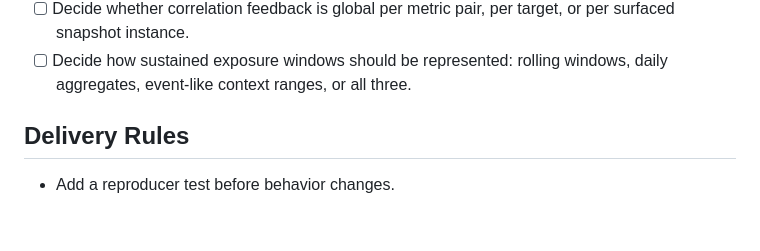
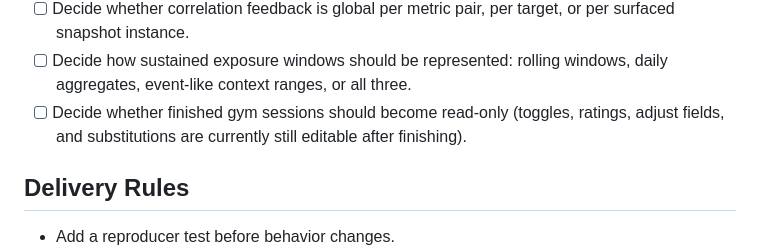
Before and after one commit to hoombar/biosignal, a Markdown page: ROADMAP.md, the part around one of its changes. Drawn GitHub-style; blank space fills up the shorter version.

```diff
--- a/ROADMAP.md
+++ b/ROADMAP.md
@@ -164,6 +120,9 @@ vault's `Machine/AI Workflows/Biosignal/biosignal-upcoming-features.md`).
   target, or per surfaced snapshot instance.
 - [ ] Decide how sustained exposure windows should be represented: rolling
   windows, daily aggregates, event-like context ranges, or all three.
+- [ ] Decide whether finished gym sessions should become read-only (toggles,
+  ratings, adjust fields, and substitutions are currently still editable
+  after finishing).
 
 ## Delivery Rules
 
```
Also changed, not shown: other parts of ROADMAP.md (+27 -71 lines).
